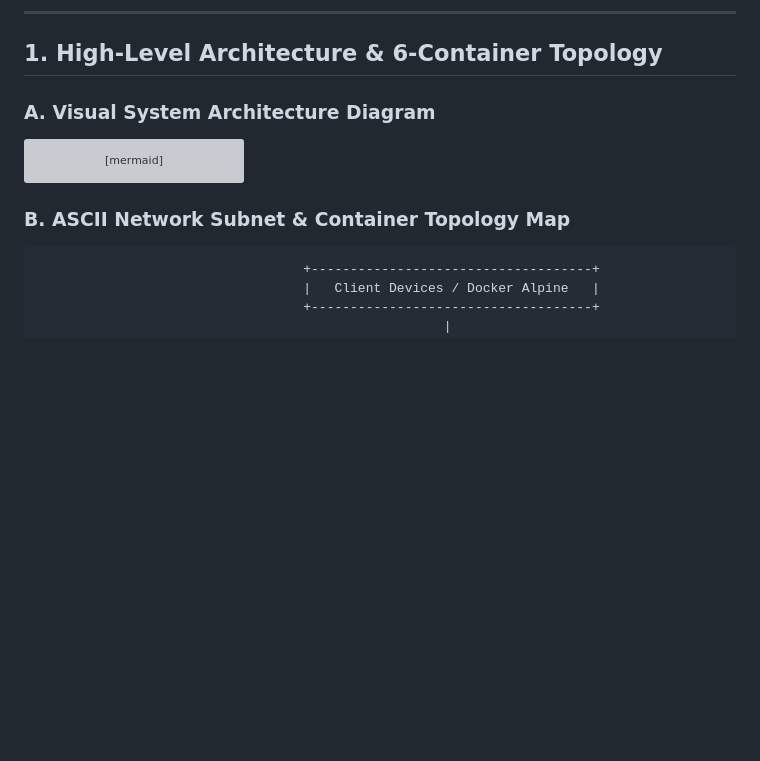
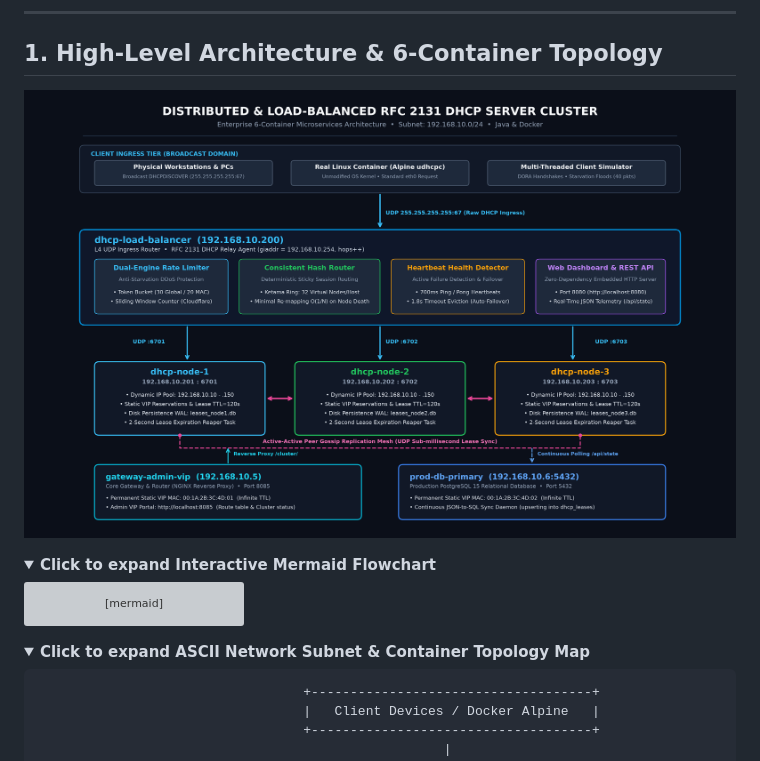
Before and after one commit to Aricode2005/CN-Project, a Markdown page: DHCP/README.md, the part around one of its changes. Rendered like a GitHub page; pictures changed too: DHCP/architecture_diagram.png (added); folded sections open; blank space fills up the shorter version; grey boxes are pictures that could not be loaded.

Commit message:
add image in readme

````diff
--- a/DHCP/README.md
+++ b/DHCP/README.md
@@ -6,7 +6,10 @@ A production-inspired, highly available **RFC 2131 DHCP Server Cluster** built f
 
 ## 1. High-Level Architecture & 6-Container Topology
 
-### A. Visual System Architecture Diagram
+![Distributed DHCP Server Cluster Architecture](architecture_diagram.png)
+
+<details>
+<summary><b>Click to expand Interactive Mermaid Flowchart</b></summary>
 
 ```mermaid
 flowchart TD
@@ -52,7 +55,10 @@ flowchart TD
     DB -.->|"Continuous State Sync Daemon (psql upsert)"| LB_UI
 ```
 
-### B. ASCII Network Subnet & Container Topology Map
+</details>
+
+<details>
+<summary><b>Click to expand ASCII Network Subnet & Container Topology Map</b></summary>
 
 ```
                                   +------------------------------------+
````
Also changed, not shown: other parts of DHCP/README.md (+2 -0 lines), 1 other file.
